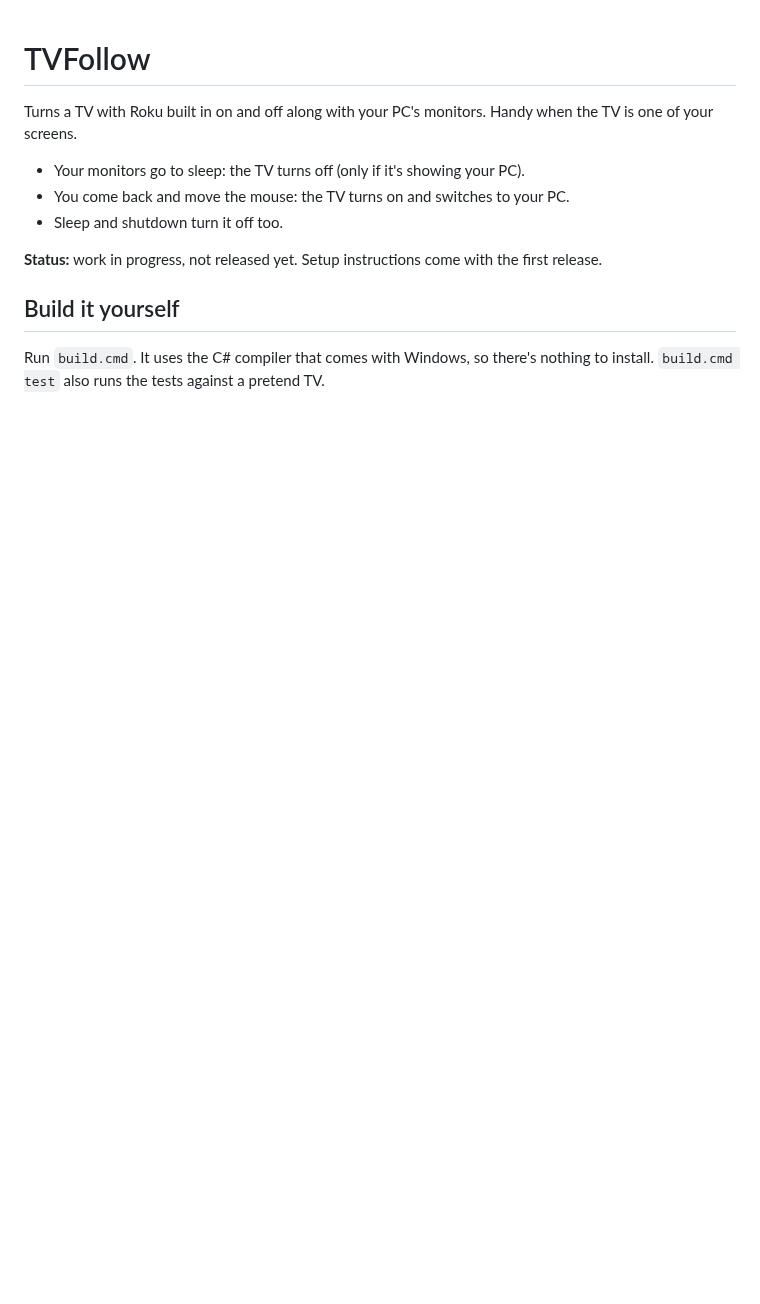
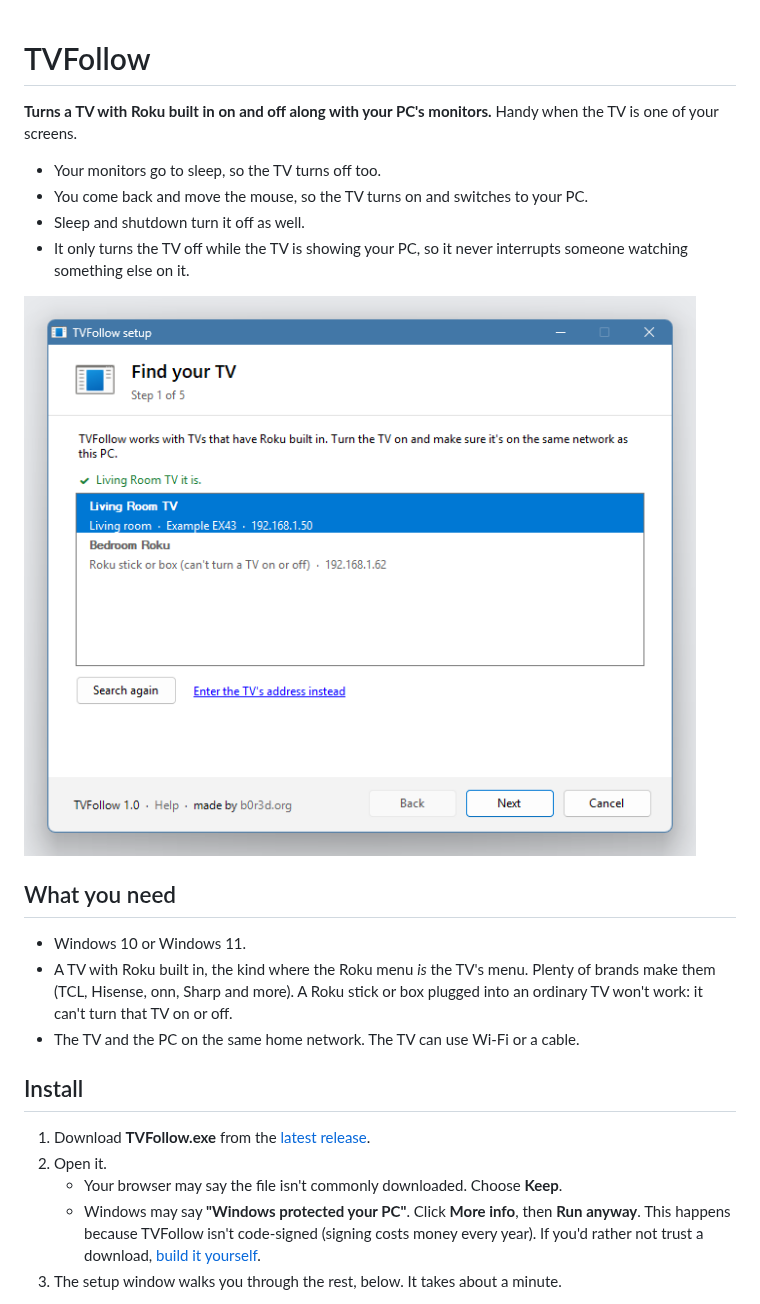
Before and after one commit to still-b0r3d/TVFollow, a Markdown page: README.md, the part around one of its changes. Drawn GitHub-style; pictures changed too: docs/images/1-find.png (added); blank space fills up the shorter version.

```diff
--- a/README.md
+++ b/README.md
@@ -1,16 +1,31 @@
 # TVFollow
 
-Turns a TV with Roku built in on and off along with your PC's monitors. Handy when the TV
-is one of your screens.
+**Turns a TV with Roku built in on and off along with your PC's monitors.** Handy when
+the TV is one of your screens.
 
-- Your monitors go to sleep: the TV turns off (only if it's showing your PC).
-- You come back and move the mouse: the TV turns on and switches to your PC.
-- Sleep and shutdown turn it off too.
+- Your monitors go to sleep, so the TV turns off too.
+- You come back and move the mouse, so the TV turns on and switches to your PC.
+- Sleep and shutdown turn it off as well.
+- It only turns the TV off while the TV is showing your PC, so it never interrupts
+  someone watching something else on it.
 
-**Status:** work in progress, not released yet. Setup instructions come with the first
-release.
+![The TVFollow setup window, finding a TV on the network](docs/images/1-find.png)
 
-## Build it yourself
+## What you need
 
-Run `build.cmd`. It uses the C# compiler that comes with Windows, so there's nothing to
-install. `build.cmd test` also runs the tests against a pretend TV.
+- Windows 10 or Windows 11.
+- A TV with Roku built in, the kind where the Roku menu *is* the TV's menu. Plenty of
+  brands make them (TCL, Hisense, onn, Sharp and more). A Roku stick or
+  box plugged into an ordinary TV won't work: it can't turn that TV on or off.
+- The TV and the PC on the same home network. The TV can use Wi-Fi or a cable.
+
+## Install
+
+1. Download **TVFollow.exe** from the [latest release](https://github.com/still-b0r3d/TVFollow/releases/latest).
+2. Open it.
+   - Your browser may say the file isn't commonly downloaded. Choose **Keep**.
+   - Windows may say **"Windows protected your PC"**. Click **More info**, then
+     **Run anyway**. This happens because TVFollow isn't code-signed (signing costs
+     money every year). If you'd rather not trust a download, [build it yourself](#build-it-yourself).
+3. The setup window walks you through the rest, below. It takes about a minute.
+
```
Also changed, not shown: other parts of README.md (+113 -1 lines), .github/ISSUE_TEMPLATE/problem.md (added, +27 -0 lines), CHANGELOG.md (added, +21 -0 lines), docs/HOW-IT-WORKS.md (added, +79 -0 lines), docs/TROUBLESHOOTING.md (added, +100 -0 lines), docs/images/2-control-limited.png (added), docs/images/3-input.png (added), docs/images/4-test-done.png (added), docs/images/5-finish.png (added), docs/images/6-tray-menu.png (added), 1 other file.
